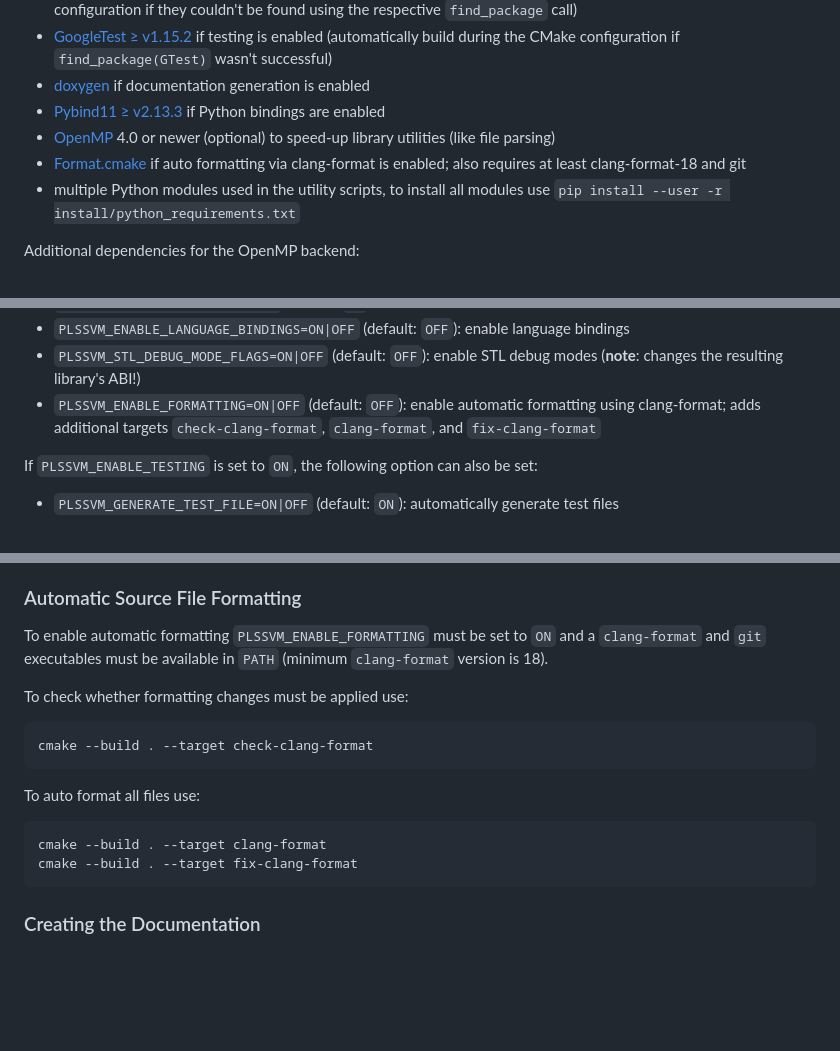
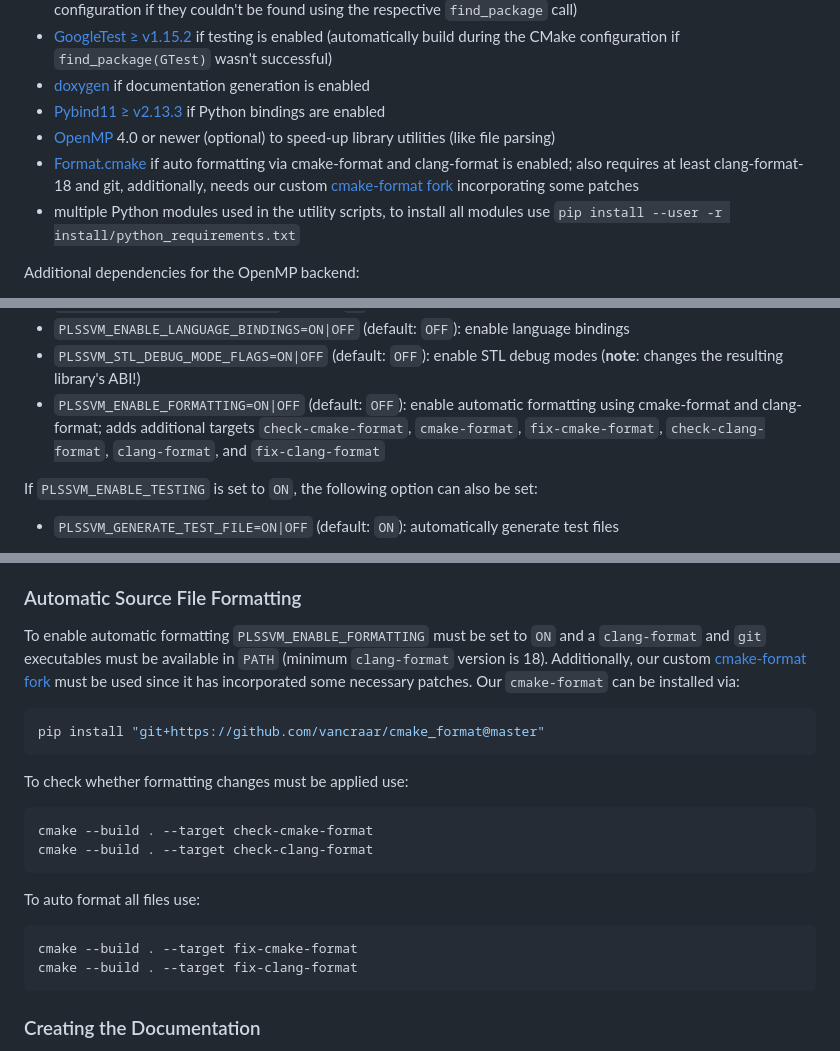
Before and after one commit to SC-SGS/PLSSVM, a Markdown page: README.md, 3 parts joined by grey strips. Rendered like a GitHub page; blank space fills up the shorter version.

Commit message:
Update README adding cmake-format.

````diff
--- a/README.md
+++ b/README.md
@@ -94,7 +94,7 @@ General dependencies:
 - [doxygen](https://www.doxygen.nl/index.html) if documentation generation is enabled
 - [Pybind11 ≥ v2.13.3](https://github.com/pybind/pybind11) if Python bindings are enabled
 - [OpenMP](https://www.openmp.org/) 4.0 or newer (optional) to speed-up library utilities (like file parsing)
-- [Format.cmake](https://github.com/TheLartians/Format.cmake) if auto formatting via clang-format is enabled; also requires at least clang-format-18 and git
+- [Format.cmake](https://github.com/TheLartians/Format.cmake) if auto formatting via cmake-format and clang-format is enabled; also requires at least clang-format-18 and git, additionally, needs our custom [cmake-format fork](https://github.com/vancraar/cmake_format) incorporating some patches
 - multiple Python modules used in the utility scripts, to install all modules use `pip install --user -r install/python_requirements.txt`
 
 Additional dependencies for the OpenMP backend:
@@ -277,7 +277,7 @@ The `[optional_options]` can be one or multiple of:
 - `PLSSVM_ENABLE_TESTING=ON|OFF` (default: `ON`): enable testing using GoogleTest and ctest
 - `PLSSVM_ENABLE_LANGUAGE_BINDINGS=ON|OFF` (default: `OFF`): enable language bindings
 - `PLSSVM_STL_DEBUG_MODE_FLAGS=ON|OFF` (default: `OFF`): enable STL debug modes (**note**: changes the resulting library's ABI!)
-- `PLSSVM_ENABLE_FORMATTING=ON|OFF` (default: `OFF`): enable automatic formatting using clang-format; adds additional targets `check-clang-format`, `clang-format`, and `fix-clang-format`
+- `PLSSVM_ENABLE_FORMATTING=ON|OFF` (default: `OFF`): enable automatic formatting using cmake-format and clang-format; adds additional targets `check-cmake-format`, `cmake-format`, `fix-cmake-format`, `check-clang-format`, `clang-format`, and `fix-clang-format`
 
 If `PLSSVM_ENABLE_TESTING` is set to `ON`, the following option can also be set:
 
@@ -437,17 +437,24 @@ The resulting `html` coverage report is located in the `coverage` folder in the
 ### Automatic Source File Formatting
 
 To enable automatic formatting `PLSSVM_ENABLE_FORMATTING` must be set to `ON` and a `clang-format` and `git` executables must be available in `PATH` (minimum `clang-format` version is 18).
+Additionally, our custom [cmake-format fork](https://github.com/vancraar/cmake_format) must be used since it has incorporated some necessary patches.
+Our `cmake-format` can be installed via:
+
+```bash
+pip install "git+https://github.com/vancraar/cmake_format@master"
+```
 
 To check whether formatting changes must be applied use:
 
 ```bash
+cmake --build . --target check-cmake-format
 cmake --build . --target check-clang-format
 ```
 
 To auto format all files use:
 
 ```bash
-cmake --build . --target clang-format
+cmake --build . --target fix-cmake-format
 cmake --build . --target fix-clang-format
 ```
 
````
